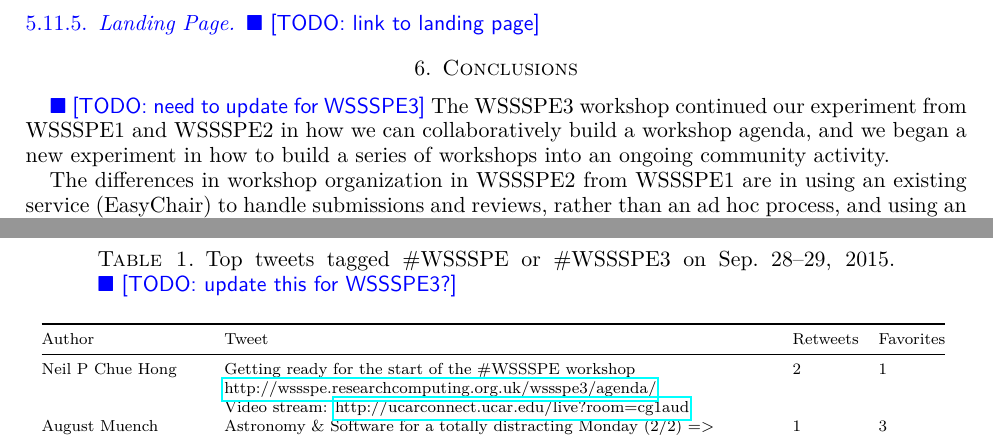
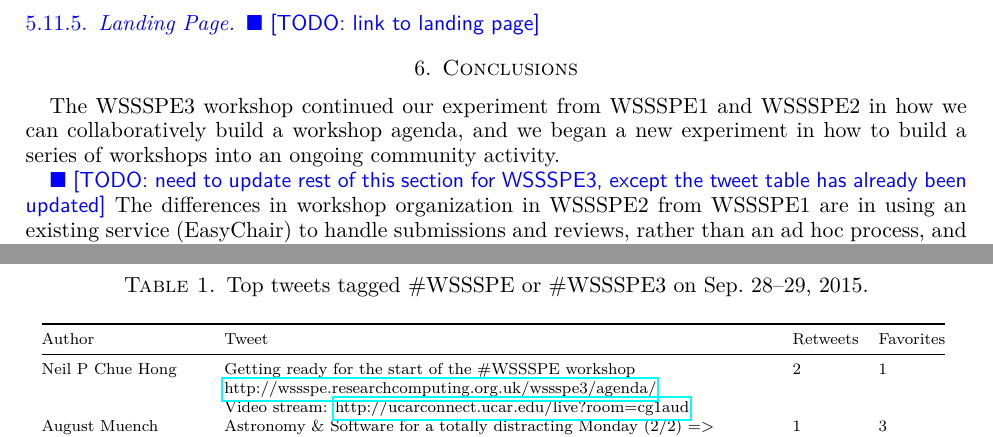
Before and after one commit to WSSSPE/meetings, a LaTeX paper (WSSSPE3/report/WSSSPE3_review.tex): two parts of pages 9 and 10 of 19, joined at a grey line, cut so that both start at the same text. Compiled offline with pdfLaTeX.

Commit message:
small edits in conclusion notes

```diff
--- a/WSSSPE3/report/WSSSPE3_review.tex
+++ b/WSSSPE3/report/WSSSPE3_review.tex
@@ -486,11 +486,11 @@ Community}}
 \section{Conclusions} \label{sec:conclusions}
 %%%%%%%%%%%%%%%%%%%%%%%%%%%%%%%%%%%%%%%%%%%%%%%%%%%%%%%%%%%%
 
-\todo{need to update for WSSSPE3}
 The WSSSPE3 workshop continued our experiment from WSSSPE1 and WSSSPE2 in how we can
 collaboratively build a workshop agenda, and we began a new experiment in
 how to build a series of workshops into an ongoing community activity.
 
+\todo{need to update rest of this section for WSSSPE3, except the tweet table has already been updated}
 The differences in workshop organization in WSSSPE2 from WSSSPE1
 are in using an existing service (EasyChair) to handle submissions and reviews,
 rather than an ad hoc process, and using an existing service (Well Sorted) to
@@ -509,7 +509,7 @@ provide a record of the workshop.
 
 \begin{table*}[t]
 \centering
-\caption{Top tweets tagged \#WSSSPE or \#WSSSPE3 on Sep.\ 28--29, 2015. \todo{update this for WSSSPE3?}}\label{tab:tweets}
+\caption{Top tweets tagged \#WSSSPE or \#WSSSPE3 on Sep.\ 28--29, 2015.}\label{tab:tweets}
   \begin{scriptsize}
   \begin{tabular}{@{}l l l l@{}}
  \toprule
```
